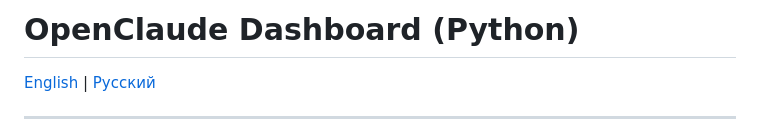
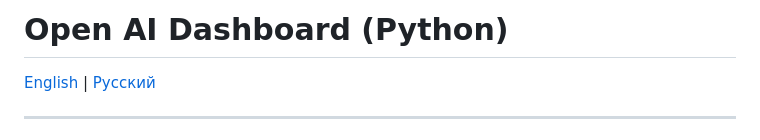
Before and after one commit to Denis-VG/Open-AI-Dashboard, a Markdown page: readme.md, the part around the change. GitHub-like rendering.

Commit message:
Update readme.md
rename project

```diff
--- a/readme.md
+++ b/readme.md
@@ -1,4 +1,4 @@
-# OpenClaude Dashboard (Python)
+# Open AI Dashboard (Python)
 
 [English](#english) | [Русский](#русский)
 
```
